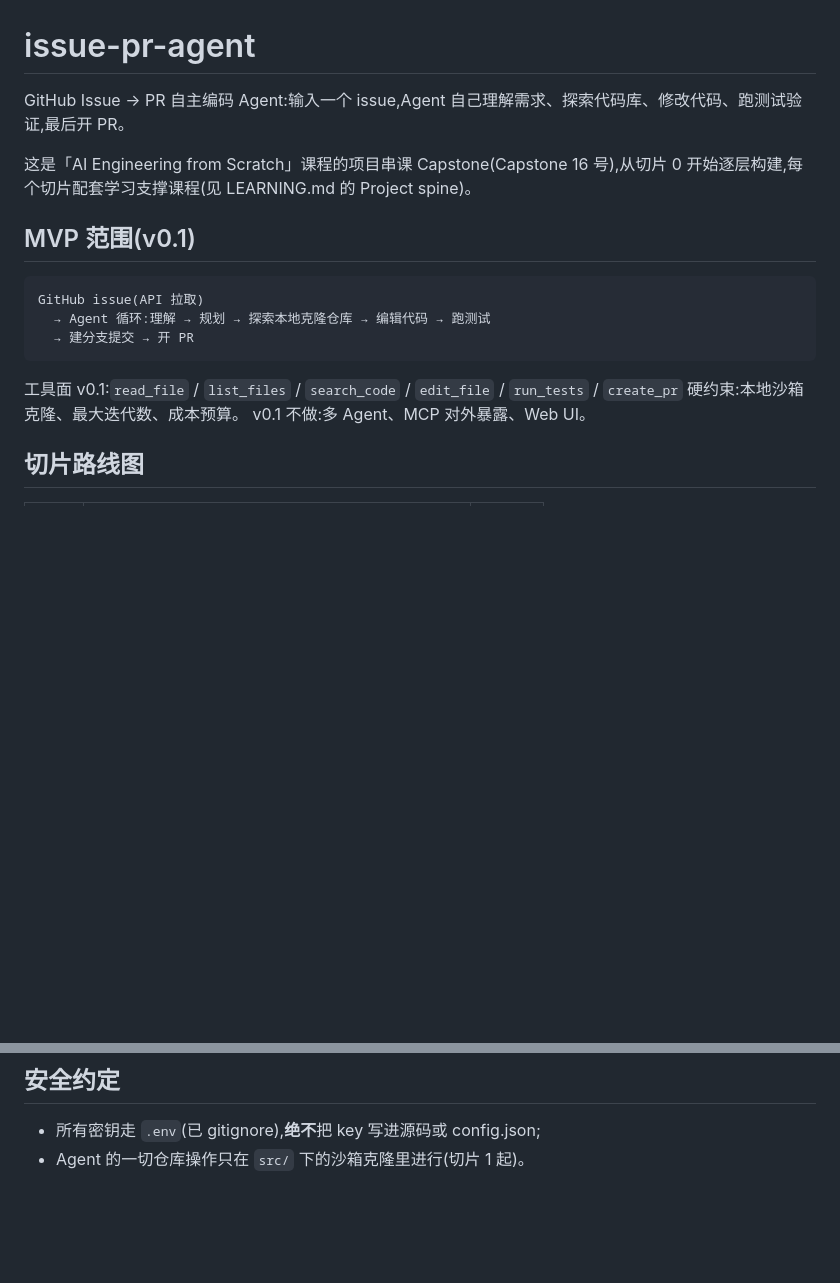
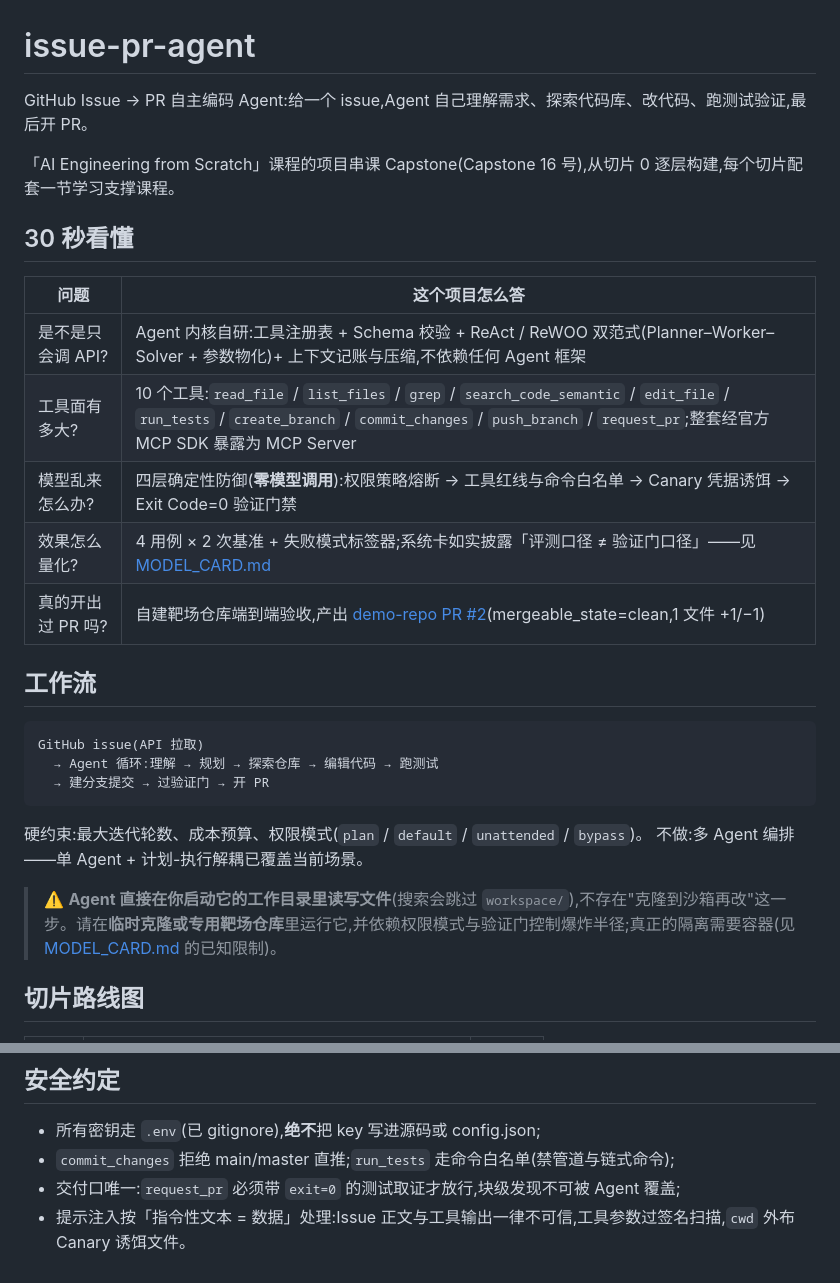
Before and after one commit to linshaona/issue-pr-agent, a Markdown page: README.md, 2 parts joined by grey strips. Rendered like a GitHub page; blank space fills up the shorter version.

````diff
--- a/README.md
+++ b/README.md
@@ -1,20 +1,31 @@
 # issue-pr-agent
 
-GitHub Issue → PR 自主编码 Agent:输入一个 issue,Agent 自己理解需求、探索代码库、修改代码、跑测试验证,最后开 PR。
+GitHub Issue → PR 自主编码 Agent:给一个 issue,Agent 自己理解需求、探索代码库、改代码、跑测试验证,最后开 PR。
 
-这是「AI Engineering from Scratch」课程的项目串课 Capstone(Capstone 16 号),从切片 0 开始逐层构建,每个切片配套学习支撑课程(见 LEARNING.md 的 Project spine)。
+「AI Engineering from Scratch」课程的项目串课 Capstone(Capstone 16 号),从切片 0 逐层构建,每个切片配套一节学习支撑课程。
 
-## MVP 范围(v0.1)
+## 30 秒看懂
+
+| 问题 | 这个项目怎么答 |
+|---|---|
+| 是不是只会调 API? | Agent 内核自研:工具注册表 + Schema 校验 + ReAct / ReWOO 双范式(Planner–Worker–Solver + 参数物化)+ 上下文记账与压缩,不依赖任何 Agent 框架 |
+| 工具面有多大? | 10 个工具:`read_file` / `list_files` / `grep` / `search_code_semantic` / `edit_file` / `run_tests` / `create_branch` / `commit_changes` / `push_branch` / `request_pr`;整套经官方 MCP SDK 暴露为 MCP Server |
+| 模型乱来怎么办? | 四层确定性防御(**零模型调用**):权限策略熔断 → 工具红线与命令白名单 → Canary 凭据诱饵 → Exit Code=0 验证门禁 |
+| 效果怎么量化? | 4 用例 × 2 次基准 + 失败模式标签器;系统卡如实披露「评测口径 ≠ 验证门口径」——见 [MODEL_CARD.md](MODEL_CARD.md) |
+| 真的开出过 PR 吗? | 自建靶场仓库端到端验收,产出 [demo-repo PR #2](https://github.com/linshaona/demo-repo/pull/2)(mergeable_state=clean,1 文件 +1/−1) |
+
+## 工作流
 
 ```text
 GitHub issue(API 拉取)
-  → Agent 循环:理解 → 规划 → 探索本地克隆仓库 → 编辑代码 → 跑测试
-  → 建分支提交 → 开 PR
+  → Agent 循环:理解 → 规划 → 探索仓库 → 编辑代码 → 跑测试
+  → 建分支提交 → 过验证门 → 开 PR
 ```
 
-工具面 v0.1:`read_file` / `list_files` / `search_code` / `edit_file` / `run_tests` / `create_pr`
-硬约束:本地沙箱克隆、最大迭代数、成本预算。
-v0.1 不做:多 Agent、MCP 对外暴露、Web UI。
+硬约束:最大迭代轮数、成本预算、权限模式(`plan` / `default` / `unattended` / `bypass`)。
+不做:多 Agent 编排——单 Agent + 计划-执行解耦已覆盖当前场景。
+
+> ⚠️ **Agent 直接在你启动它的工作目录里读写文件**(搜索会跳过 `workspace/`),不存在"克隆到沙箱再改"这一步。请在**临时克隆或专用靶场仓库**里运行它,并依赖权限模式与验证门控制爆炸半径;真正的隔离需要容器(见 [MODEL_CARD.md](MODEL_CARD.md) 的已知限制)。
 
 ## 切片路线图
 
@@ -68,4 +118,6 @@ python main.py https://github.com/owner/repo/issues/123
 ## 安全约定
 
 - 所有密钥走 `.env`(已 gitignore),**绝不**把 key 写进源码或 config.json;
-- Agent 的一切仓库操作只在 `src/` 下的沙箱克隆里进行(切片 1 起)。
+- `commit_changes` 拒绝 main/master 直推;`run_tests` 走命令白名单(禁管道与链式命令);
+- 交付口唯一:`request_pr` 必须带 `exit=0` 的测试取证才放行,块级发现不可被 Agent 覆盖;
+- 提示注入按「指令性文本 = 数据」处理:Issue 正文与工具输出一律不可信,工具参数过签名扫描,`cwd` 外布 Canary 诱饵文件。
````
Also changed, not shown: other parts of README.md (+56 -17 lines).
